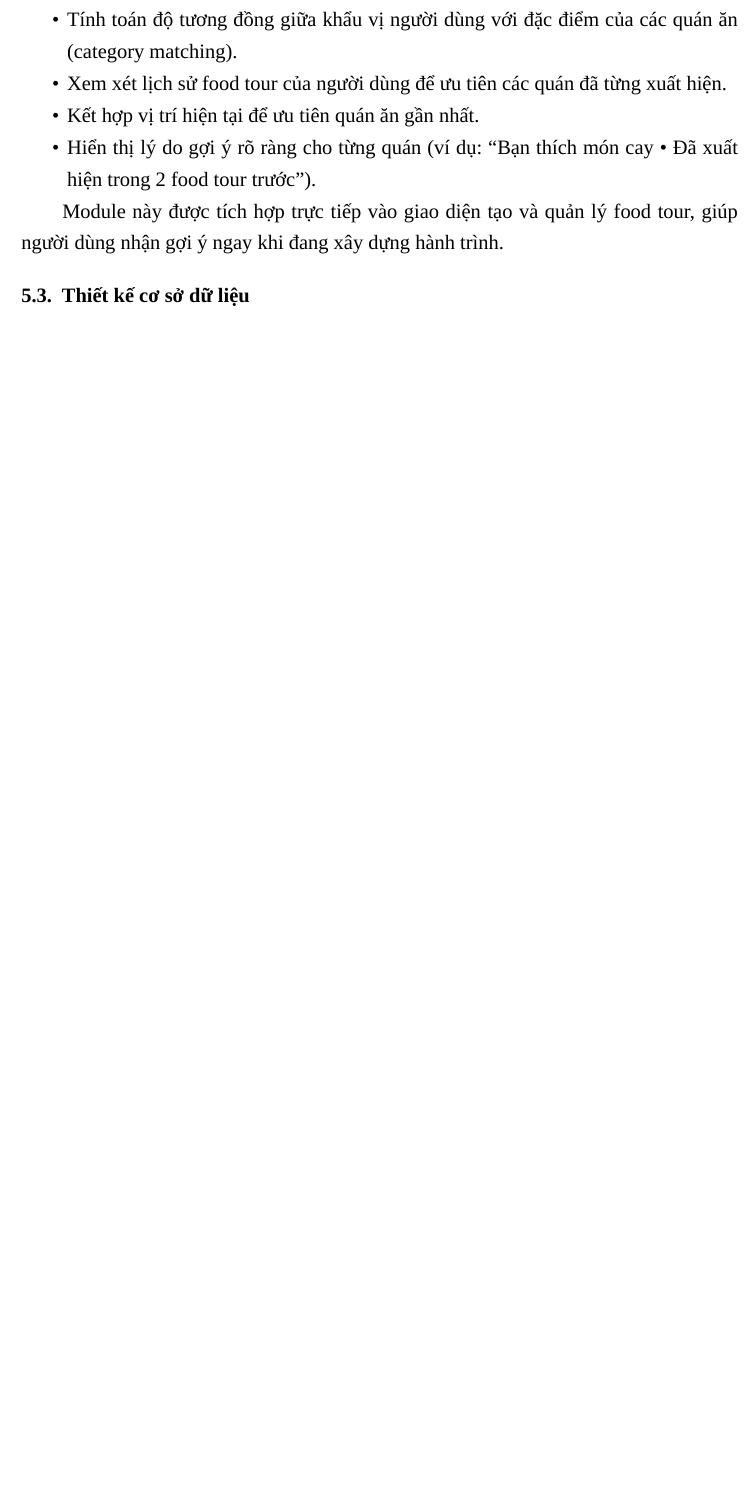
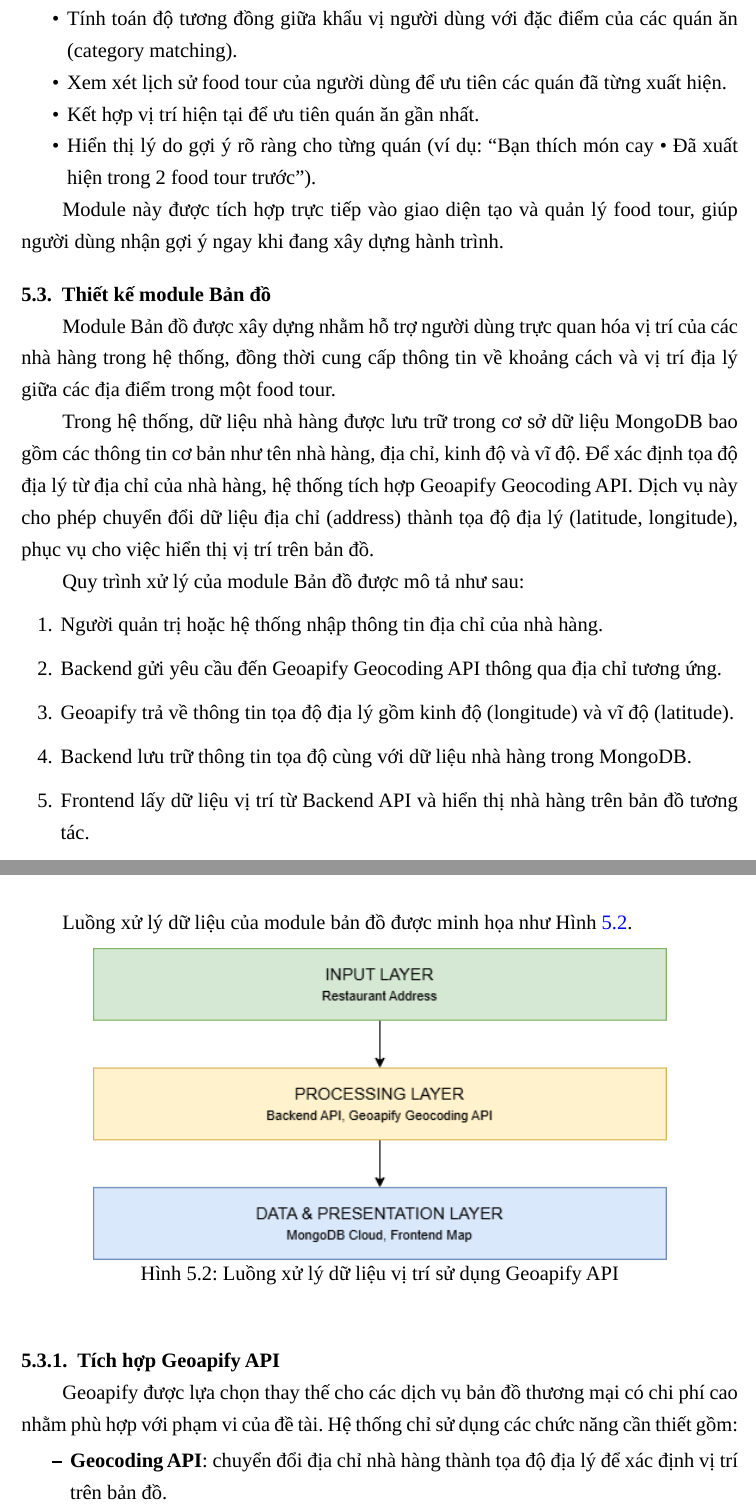
Before and after one commit to Whiter2020/DATN_252_331_Latex_code, a LaTeX document (main.tex, which reads tex/main/6/_index.tex): part of page 57 of 113 before the commit and two parts of pages 57 and 58 of 115 after it, the two joined at a grey line, cut so that both start at the same text, the shorter picture padded with empty space. Compiled offline with LuaLaTeX; a missing font is replaced by an installed copy or a similar font.

Commit message:
Sua bao cao 28/09 19:58

```diff
--- a/tex/main/6/_index.tex
+++ b/tex/main/6/_index.tex
@@ -68,3 +70,50 @@ Module này được tích hợp trực tiếp vào giao diện tạo và quản
 
 % ====================== KẾT THÚC BỔ SUNG ======================
 
+% ====================== BỔ SUNG PHẦN BẢN ĐỒ ======================
+\subsection{Thiết kế module Bản đồ}
+
+Module Bản đồ được xây dựng nhằm hỗ trợ người dùng trực quan hóa vị trí
+của các nhà hàng trong hệ thống, đồng thời cung cấp thông tin về khoảng
+cách và vị trí địa lý giữa các địa điểm trong một food tour.
+
+Trong hệ thống, dữ liệu nhà hàng được lưu trữ trong cơ sở dữ liệu MongoDB
+bao gồm các thông tin cơ bản như tên nhà hàng, địa chỉ, kinh độ và vĩ độ.
+Để xác định tọa độ địa lý từ địa chỉ của nhà hàng, hệ thống tích hợp
+Geoapify Geocoding API. Dịch vụ này cho phép chuyển đổi dữ liệu địa chỉ
+(address) thành tọa độ địa lý (latitude, longitude), phục vụ cho việc
+hiển thị vị trí trên bản đồ.
+
+Quy trình xử lý của module Bản đồ được mô tả như sau:
+
+\begin{enumerate}
+    \item Người quản trị hoặc hệ thống nhập thông tin địa chỉ của nhà hàng.
+    \item Backend gửi yêu cầu đến Geoapify Geocoding API thông qua địa chỉ
+    tương ứng.
+    \item Geoapify trả về thông tin tọa độ địa lý gồm kinh độ (longitude)
+    và vĩ độ (latitude).
+    \item Backend lưu trữ thông tin tọa độ cùng với dữ liệu nhà hàng trong
+    MongoDB.
+    \item Frontend lấy dữ liệu vị trí từ Backend API và hiển thị nhà hàng
+    trên bản đồ tương tác.
+\end{enumerate}
+
+Luồng xử lý dữ liệu của module bản đồ được minh họa như Hình \ref{fig:geoapify_flow}.
+
+\begin{figure}[H]
+    \centering
+    \includegraphics[width=0.8\textwidth]{img/geoapify_flow.png}
+    \caption{Luồng xử lý dữ liệu vị trí sử dụng Geoapify API}
+    \label{fig:geoapify_flow}
+\end{figure}
+
+
+\subsubsection{Tích hợp Geoapify API}
+
+Geoapify được lựa chọn thay thế cho các dịch vụ bản đồ thương mại có chi
+phí cao nhằm phù hợp với phạm vi của đề tài. Hệ thống chỉ sử dụng các
+chức năng cần thiết gồm:
+
+\begin{itemize}
+    \item \textbf{Geocoding API}: chuyển đổi địa chỉ nhà hàng thành tọa độ
+    địa lý để xác định vị trí trên bản đồ.
@@ -70,0 +149 @@ Module này được tích hợp trực tiếp vào giao diện tạo và quản
+\subsubsection{Thiết kế hiển thị bản đồ trên giao diện}
```
Also changed, not shown: tex/main/5/_index.tex (+2 -2 lines), img/Class_Diagram.drawio.png (added), img/Class_Diagram_Rotated.drawio.png (added), img/geoapify_flow.png (added), img/map_architecture.png (added), tex/main/6/_index.tex (103 more changed lines), 20 other files.
